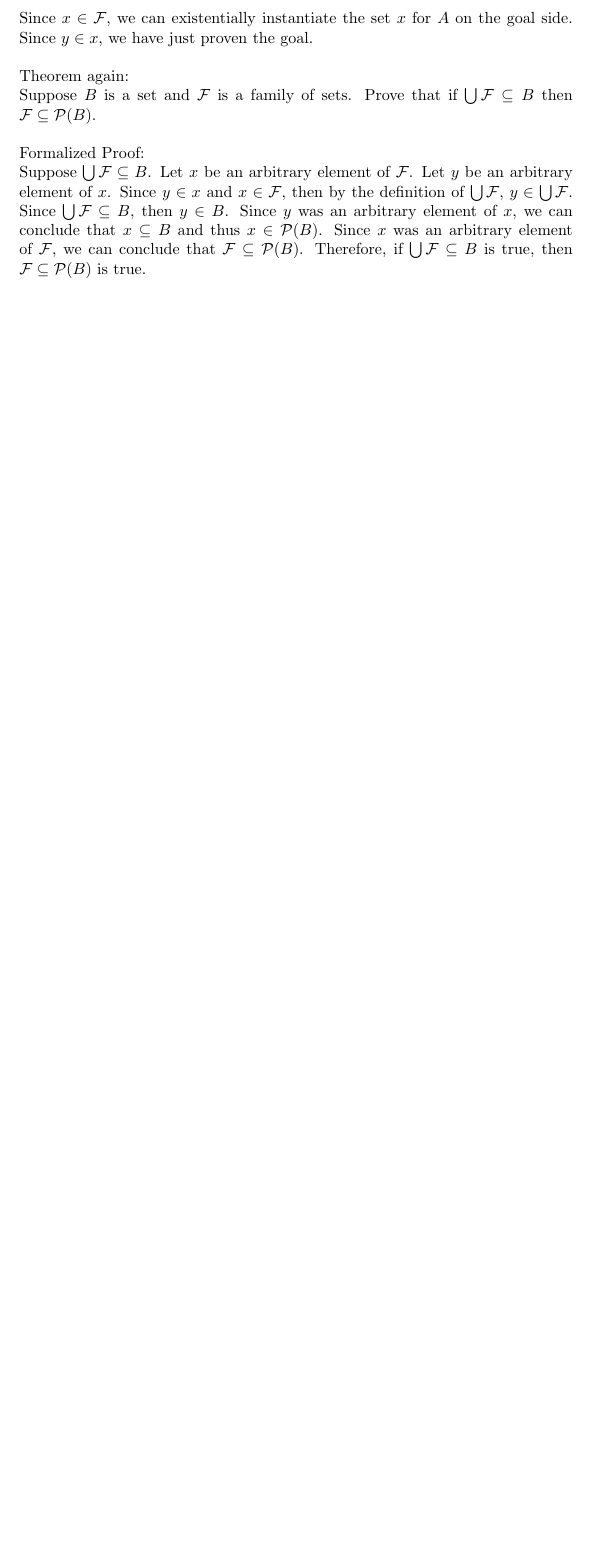
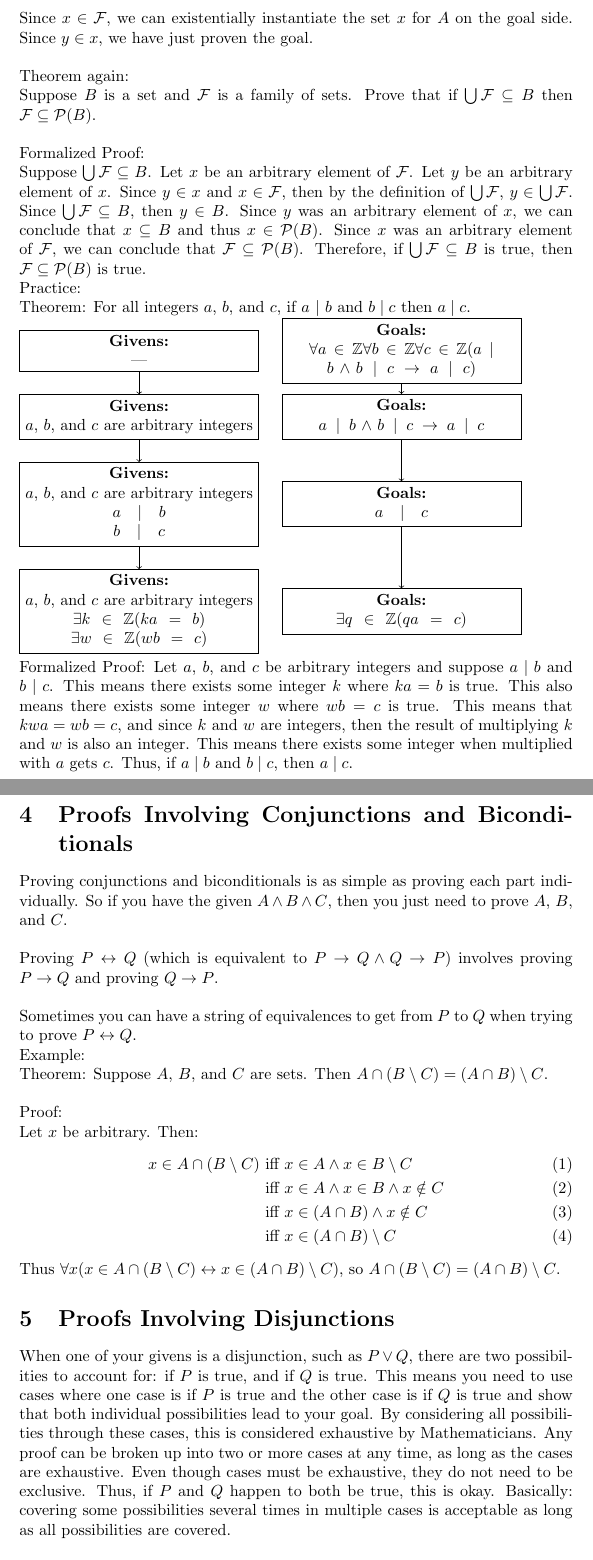
Before and after one commit to axelcool1234/How-To-Prove-It-Notes, a LaTeX document (proofs.tex, which reads preamble.tex): part of page 9 of 11 before the commit and two parts of pages 9 and 10 of 13 after it, the two joined at a grey line, cut so that both start at the same text, the shorter picture padded with empty space. Compiled offline with pdfLaTeX.

Commit message:
Proofs progress (finished up to proofs with disjunctions)

```diff
--- a/preamble.tex
+++ b/preamble.tex
@@ -22,7 +22,7 @@ section]      %use section level for toc entries
 \newcommand{\printGlspl}[1]{%
     \textbf{\Glspl{#1}} - \glsentrydesc{#1}%
 }
-
+\newcommand{\textiff}{\text{ iff }}
 
 % PROOF SCRATCHWORK COMMANDS (Used to create Tikz givens/goals diagrams).
 % Counter for automatic naming
--- a/proofs.tex
+++ b/proofs.tex
@@ -366,6 +366,65 @@ Suppose $B$ is a set and $\mathcal{F}$ is a family of sets. Prove that if $\bigc
 \noindent Formalized Proof:\\
 Suppose $\bigcup \mathcal{F} \subseteq B$. Let $x$ be an arbitrary element of $\mathcal{F}$. Let $y$ be an arbitrary element of $x$. Since $y \in x$ and $x \in \mathcal{F}$, then by the definition of $\bigcup \mathcal{F}$, $y \in \bigcup \mathcal{F}$. Since $\bigcup \mathcal{F} \subseteq B$, then $y \in B$. Since $y$ was an arbitrary element of $x$, we can conclude that $x \subseteq B$ and thus $x \in \mathcal{P}(B)$. Since $x$ was an arbitrary element of $\mathcal{F}$, we can conclude that $\mathcal{F} \subseteq \mathcal{P}(B)$. Therefore, if $\bigcup \mathcal{F} \subseteq B$ is true, then $\mathcal{F} \subseteq \mathcal{P}(B)$ is true.
 
+\noindent Practice:\\
+Theorem: For all integers $a$, $b$, and $c$, if $a \text{ \gls{symb:divides} }b$ and $b \mid c$ then $a \mid c$.\\
+\begin{tikzpicture}
+    \beginProofBoxes{
+        \textemdash
+    }{
+        $\forall a \in \mathbb{Z} \forall b \in \mathbb{Z} \forall c \in \mathbb{Z} (a \mid b \land b \mid c \rightarrow a \mid c)$
+    }
+
+    \addProofBoxes{
+        $a$, $b$, and $c$ are arbitrary integers
+    }{
+        $a \mid b \land b \mid c \rightarrow a \mid c$
+    }
+
+    \addProofBoxes{
+        $a$, $b$, and $c$ are arbitrary integers\\
+        $a \mid b$\\
+        $b \mid c$
+    }{
+        $a \mid c$
+    }
+
+    \addProofBoxes{
+        $a$, $b$, and $c$ are arbitrary integers\\
+        $\exists k \in \mathbb{Z} (ka = b)$\\
+        $\exists w \in \mathbb{Z} (wb = c)$
+    }{
+        $\exists q \in \mathbb{Z} (qa = c)$
+    }
+\end{tikzpicture}\\
+Formalized Proof: Let $a$, $b$, and $c$ be arbitrary integers and suppose $a \mid b$ and $b \mid c$. This means there exists some integer $k$ where $ka = b$ is true. This also means there exists some integer $w$ where $wb = c$ is true. This means that $kwa = wb = c$, and since $k$ and $w$ are integers, then the result of multiplying $k$ and $w$ is also an integer. This means there exists some integer when multiplied with $a$ gets $c$. Thus, if $a \mid b$ and $b \mid c$, then $a \mid c$.
+
+\section{Proofs Involving Conjunctions and Biconditionals}
+Proving conjunctions and biconditionals is as simple as proving each part individually. So if you have the given $A \land B \land C$, then you just need to prove $A$, $B$, and $C$.\\
+
+\noindent Proving $P \leftrightarrow Q$ (which is equivalent to $P \rightarrow Q \land Q \rightarrow P$) involves proving $P \rightarrow Q$ and proving $Q \rightarrow P$.\\
+
+\noindent Sometimes you can have a string of equivalences to get from $P$ to $Q$ when trying to prove $P \leftrightarrow Q$.\\
+Example:\\
+Theorem: Suppose $A$, $B$, and $C$ are sets. Then $A \cap (B \setminus C) = (A \cap B) \setminus C$.\\
+
+\noindent Proof:\\
+\noindent Let $x$ be arbitrary. Then:
+\begin{align}
+x \in A \cap (B \setminus C) \textiff& x \in A \land x \in B \setminus C \\
+\textiff& x \in A \land x \in B \land x \notin C \\
+\textiff& x \in (A \cap B) \land x \notin C \\
+\textiff& x \in (A \cap B) \setminus C
+\end{align}
+Thus $\forall x(x \in A \cap (B \setminus C) \leftrightarrow x \in (A \cap B) \setminus C)$, so $A \cap (B \setminus C) = (A \cap B) \setminus C$.
+
+\section{Proofs Involving Disjunctions}
+When one of your givens is a disjunction, such as $P \lor Q$, there are two possibilities to account for: if $P$ is true, and if $Q$ is true. This means you need to use \glspl{case} where one case is if $P$ is true and the other case is if $Q$ is true and show that both individual possibilities lead to your goal. By considering all possibilities through these cases, this is considered \gls{exhaustive} by Mathematicians. Any proof can be broken up into two or more cases at any time, as long as the cases are exhaustive. Even though cases must be exhaustive, they do not need to be exclusive. Thus, if $P$ and $Q$ happen to both be true, this is okay. Basically: covering some possibilities several times in multiple cases is acceptable as long as all possibilities are covered.\\
+
+\noindent Sometimes a proof has a disjunction for a goal. We can split the proof into cases as long as it's exhaustive. It may be difficult to determine what the cases would be in this scenario. For a goal of $P \lor Q$, you can have case 1 where $P$ is assumed to be true, and in case 2 $P$ is assumed to be false. That means case 1 is trivial and no more work is needed for case 1. For case 2 you need to prove $Q$, because if $\lnot P$ is true, then $Q$ must be true for $P \lor Q$ to be true. Case 2 has a given of $\lnot P$ and a goal of $Q$. Note that this is a simple transformation! Recall that $P \lor Q$ is equivalent to $\lnot P \rightarrow Q$, and then we assume $\lnot P$, leaving $Q$ as the goal. This of course works in reverse, where we assume $\lnot Q$ and try and prove $P$ (achieved via transforming $P \lor Q$ to $\lnot Q \rightarrow P$).\\
+
+\noindent There's a rule of inference called the \gls{disjunctive syllogism}. If you have a given of $P \lor Q$ and also a given of $\lnot P$, then you can conclude that $Q$ is true (adding it to your givens). Similarly, if you have a given of $P \lor Q$ and also a given of $\lnot Q$, then you can conclude that $P$ is true (adding it to your givens).
+
 \clearpage
 \printglossary[type=\acronymtype,style=long]  % list of acronyms
 \printglossary[type=symbolslist,style=long]   % list of symbols
```
Also changed, not shown: glossary.tex (+16 -1 lines).
